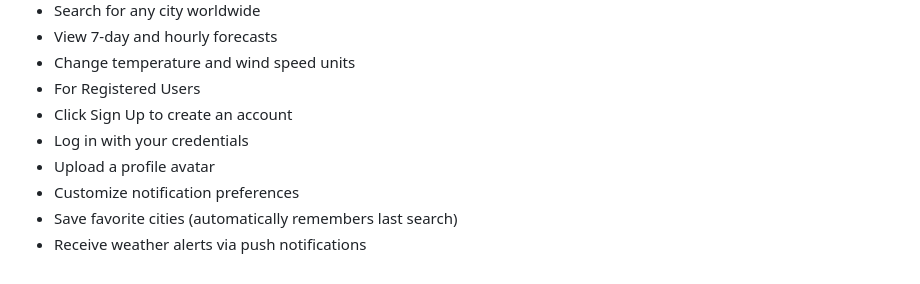
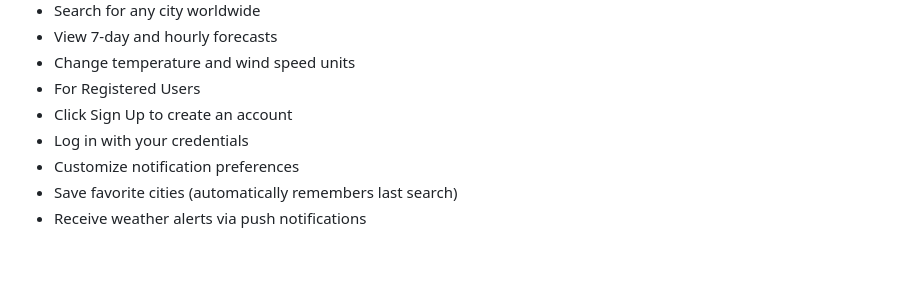
Before and after one commit to John-ayo/SkySift, a Markdown page: README.md, the part around the change. Rendered like a GitHub page.

Commit message:
Remove 'Upload a profile avatar' from features list
Testing

```diff
--- a/README.md
+++ b/README.md
@@ -87,7 +87,6 @@
 - For Registered Users
 - Click Sign Up to create an account
 - Log in with your credentials
-- Upload a profile avatar
 - Customize notification preferences
 - Save favorite cities (automatically remembers last search)
 - Receive weather alerts via push notifications
```
